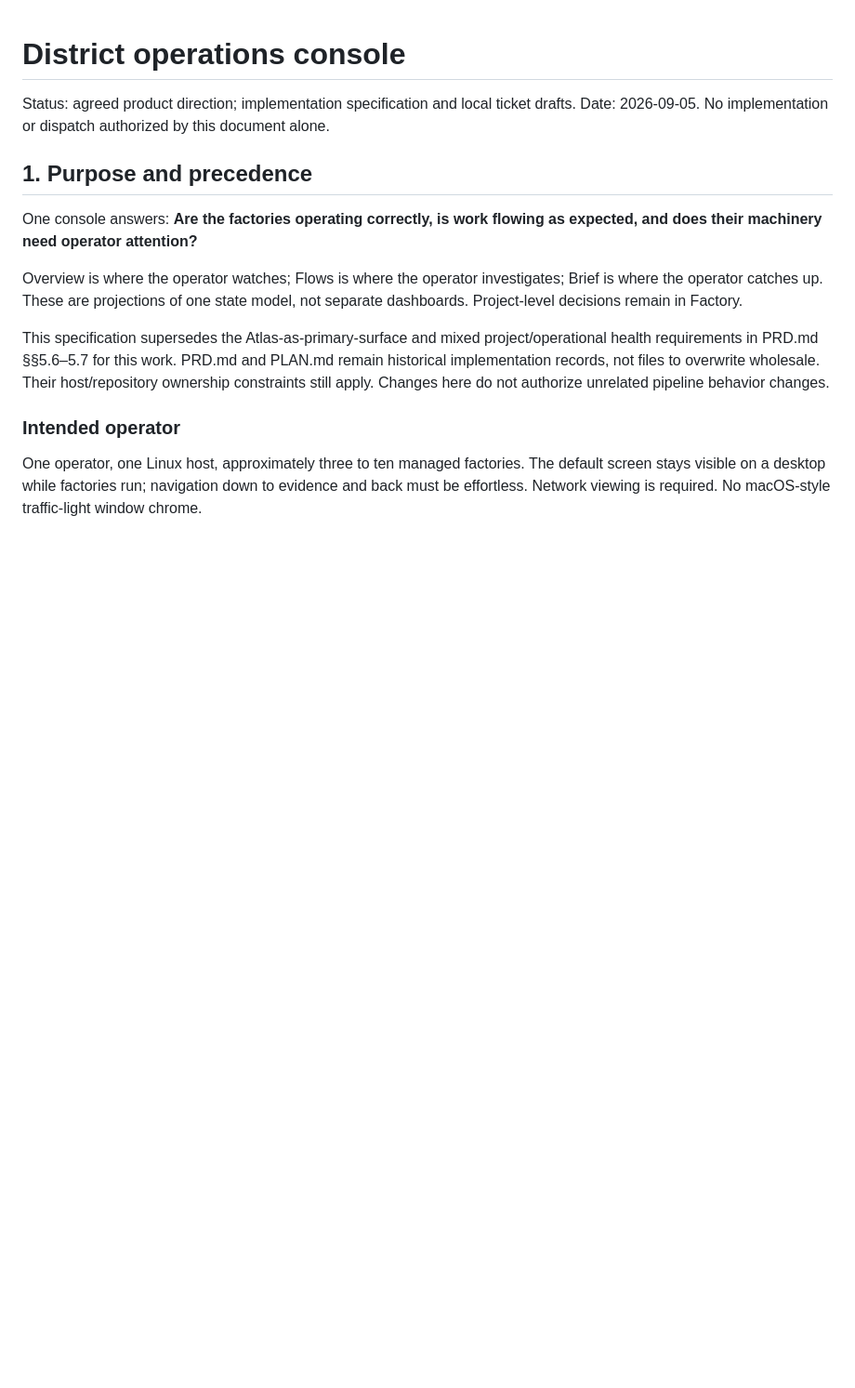
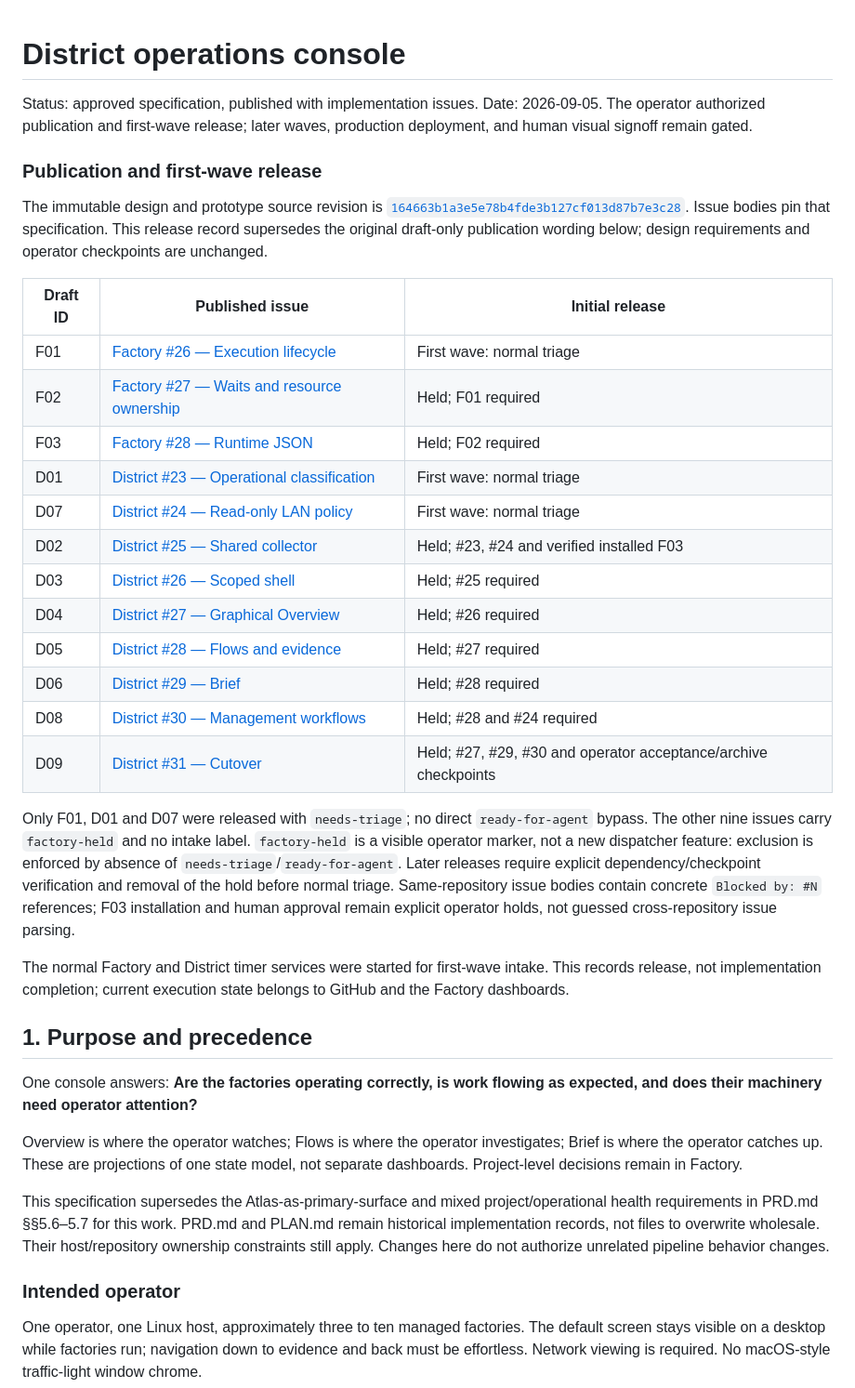
Before and after one commit to mikeroySoft/district, a Markdown page: OPERATIONS-CONSOLE-SPEC.md, the part around the change. Shown at 93% size. Drawn GitHub-style; blank space fills up the shorter version.

Commit message:
docs: link operations console issues and record first-wave release

```diff
--- a/OPERATIONS-CONSOLE-SPEC.md
+++ b/OPERATIONS-CONSOLE-SPEC.md
@@ -1,7 +1,30 @@
 # District operations console
 
-Status: agreed product direction; implementation specification and local ticket drafts.
-Date: 2026-09-05. No implementation or dispatch authorized by this document alone.
+Status: approved specification, published with implementation issues.
+Date: 2026-09-05. The operator authorized publication and first-wave release; later waves, production deployment, and human visual signoff remain gated.
+
+### Publication and first-wave release
+
+The immutable design and prototype source revision is [`164663b1a3e5e78b4fde3b127cf013d87b7e3c28`](https://github.com/mikeroySoft/district/commit/164663b1a3e5e78b4fde3b127cf013d87b7e3c28). Issue bodies pin that specification. This release record supersedes the original draft-only publication wording below; design requirements and operator checkpoints are unchanged.
+
+| Draft ID | Published issue | Initial release |
+| --- | --- | --- |
+| F01 | [Factory #26 — Execution lifecycle](https://github.com/mikeroySoft/factory/issues/26) | First wave: normal triage |
+| F02 | [Factory #27 — Waits and resource ownership](https://github.com/mikeroySoft/factory/issues/27) | Held; F01 required |
+| F03 | [Factory #28 — Runtime JSON](https://github.com/mikeroySoft/factory/issues/28) | Held; F02 required |
+| D01 | [District #23 — Operational classification](https://github.com/mikeroySoft/district/issues/23) | First wave: normal triage |
+| D07 | [District #24 — Read-only LAN policy](https://github.com/mikeroySoft/district/issues/24) | First wave: normal triage |
+| D02 | [District #25 — Shared collector](https://github.com/mikeroySoft/district/issues/25) | Held; #23, #24 and verified installed F03 |
+| D03 | [District #26 — Scoped shell](https://github.com/mikeroySoft/district/issues/26) | Held; #25 required |
+| D04 | [District #27 — Graphical Overview](https://github.com/mikeroySoft/district/issues/27) | Held; #26 required |
+| D05 | [District #28 — Flows and evidence](https://github.com/mikeroySoft/district/issues/28) | Held; #27 required |
+| D06 | [District #29 — Brief](https://github.com/mikeroySoft/district/issues/29) | Held; #28 required |
+| D08 | [District #30 — Management workflows](https://github.com/mikeroySoft/district/issues/30) | Held; #28 and #24 required |
+| D09 | [District #31 — Cutover](https://github.com/mikeroySoft/district/issues/31) | Held; #27, #29, #30 and operator acceptance/archive checkpoints |
+
+Only F01, D01 and D07 were released with `needs-triage`; no direct `ready-for-agent` bypass. The other nine issues carry `factory-held` and no intake label. `factory-held` is a visible operator marker, not a new dispatcher feature: exclusion is enforced by absence of `needs-triage`/`ready-for-agent`. Later releases require explicit dependency/checkpoint verification and removal of the hold before normal triage. Same-repository issue bodies contain concrete `Blocked by: #N` references; F03 installation and human approval remain explicit operator holds, not guessed cross-repository issue parsing.
+
+The normal Factory and District timer services were started for first-wave intake. This records release, not implementation completion; current execution state belongs to GitHub and the Factory dashboards.
 
 ## 1. Purpose and precedence
 
```
Also changed, not shown: OPERATIONS-CONSOLE-DISTRICT-TICKETS.md (+1 -1 lines), OPERATIONS-CONSOLE-FACTORY-TICKETS.md (+1 -1 lines).
